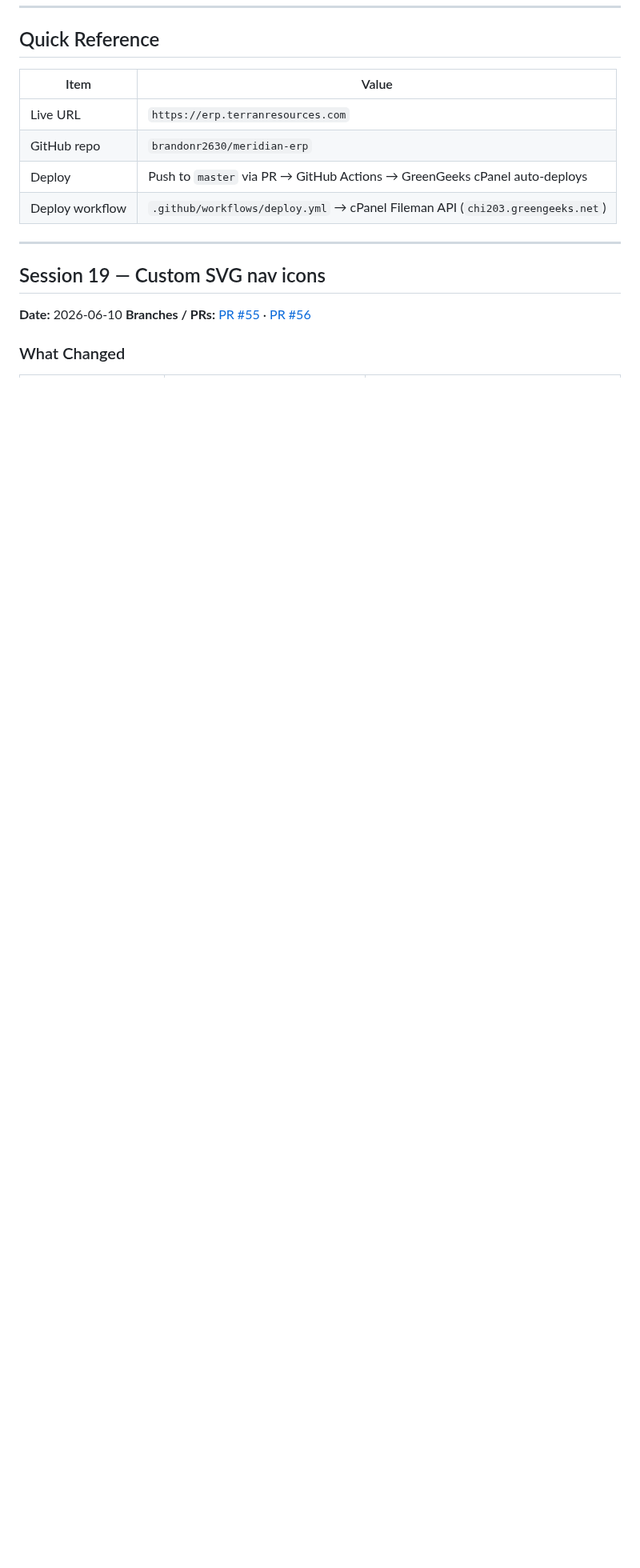
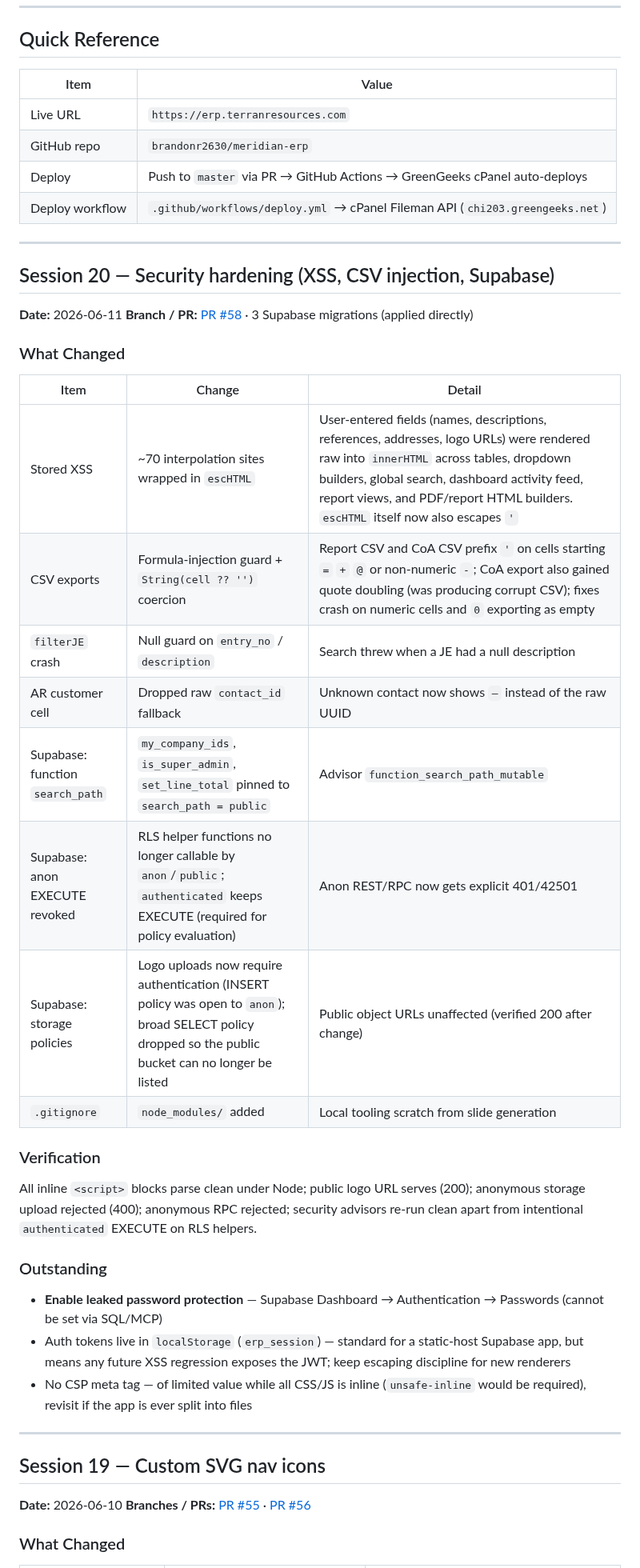
Before and after one commit to brandonr2630/meridian-erp, a Markdown page: handoff.md, the part around one of its changes. Shown at 80% size. Rendered like a GitHub page; blank space fills up the shorter version.

Commit message:
docs: update handoff with session 20 security hardening
Co-Authored-By: Claude Fable 5 <noreply@anthropic.com>

```diff
--- a/handoff.md
+++ b/handoff.md
@@ -12,6 +12,36 @@
 | GitHub repo | `brandonr2630/meridian-erp` |
 | Deploy | Push to `master` via PR → GitHub Actions → GreenGeeks cPanel auto-deploys |
 | Deploy workflow | `.github/workflows/deploy.yml` → cPanel Fileman API (`chi203.greengeeks.net`) |
+
+---
+
+## Session 20 — Security hardening (XSS, CSV injection, Supabase)
+
+**Date:** 2026-06-11
+**Branch / PR:** [PR #58](https://github.com/brandonr2630/meridian-erp/pull/58) · 3 Supabase migrations (applied directly)
+
+### What Changed
+
+| Item | Change | Detail |
+|------|--------|--------|
+| Stored XSS | ~70 interpolation sites wrapped in `escHTML` | User-entered fields (names, descriptions, references, addresses, logo URLs) were rendered raw into `innerHTML` across tables, dropdown builders, global search, dashboard activity feed, report views, and PDF/report HTML builders. `escHTML` itself now also escapes `'` |
+| CSV exports | Formula-injection guard + `String(cell ?? '')` coercion | Report CSV and CoA CSV prefix `'` on cells starting `=` `+` `@` or non-numeric `-`; CoA export also gained quote doubling (was producing corrupt CSV); fixes crash on numeric cells and `0` exporting as empty |
+| `filterJE` crash | Null guard on `entry_no` / `description` | Search threw when a JE had a null description |
+| AR customer cell | Dropped raw `contact_id` fallback | Unknown contact now shows `—` instead of the raw UUID |
+| Supabase: function `search_path` | `my_company_ids`, `is_super_admin`, `set_line_total` pinned to `search_path = public` | Advisor `function_search_path_mutable` |
+| Supabase: anon EXECUTE revoked | RLS helper functions no longer callable by `anon`/`public`; `authenticated` keeps EXECUTE (required for policy evaluation) | Anon REST/RPC now gets explicit 401/42501 |
+| Supabase: storage policies | Logo uploads now require authentication (INSERT policy was open to `anon`); broad SELECT policy dropped so the public bucket can no longer be listed | Public object URLs unaffected (verified 200 after change) |
+| `.gitignore` | `node_modules/` added | Local tooling scratch from slide generation |
+
+### Verification
+
+All inline `<script>` blocks parse clean under Node; public logo URL serves (200); anonymous storage upload rejected (400); anonymous RPC rejected; security advisors re-run clean apart from intentional `authenticated` EXECUTE on RLS helpers.
+
+### Outstanding
+
+- **Enable leaked password protection** — Supabase Dashboard → Authentication → Passwords (cannot be set via SQL/MCP)
+- Auth tokens live in `localStorage` (`erp_session`) — standard for a static-host Supabase app, but means any future XSS regression exposes the JWT; keep escaping discipline for new renderers
+- No CSP meta tag — of limited value while all CSS/JS is inline (`unsafe-inline` would be required), revisit if the app is ever split into files
 
 ---
 
```
Also changed, not shown: other parts of handoff.md (+1 -1 lines).
